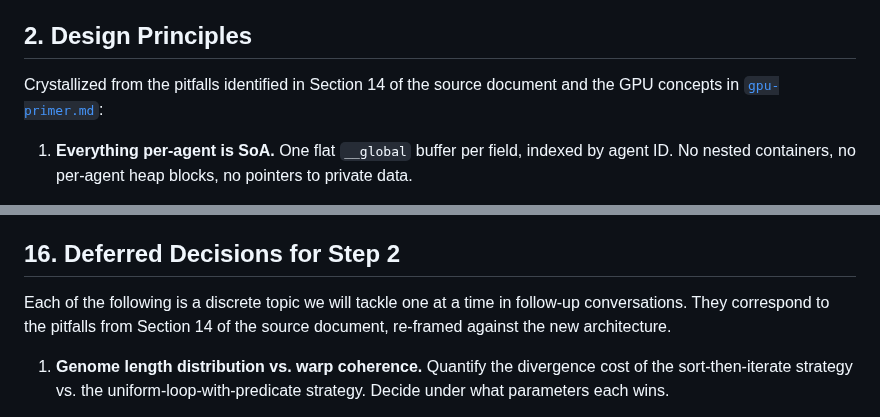
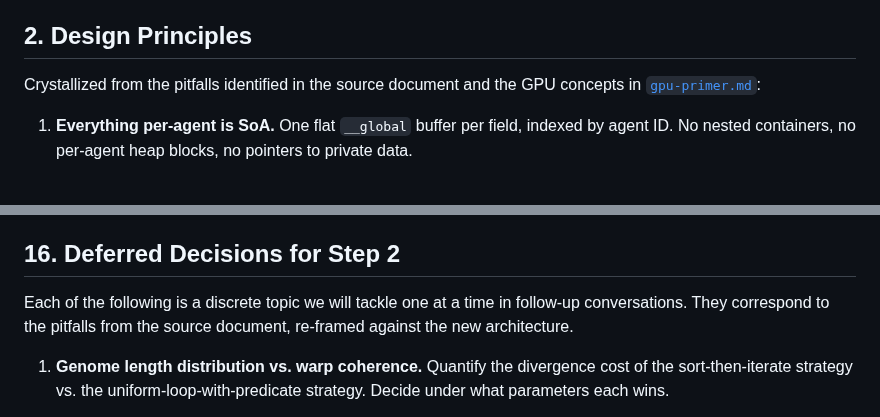
Before and after one commit to Meuna/biosim4-gpu, a Markdown page: docs/design/04-gpu-data-model.md, 2 parts joined by grey strips. GitHub-like rendering.

```diff
--- a/docs/design/04-gpu-data-model.md
+++ b/docs/design/04-gpu-data-model.md
@@ -63,7 +63,7 @@ sorting implementation, fingerprint hash choice.
 
 ## 2. Design Principles
 
-Crystallized from the pitfalls identified in Section 14 of the source document
+Crystallized from the pitfalls identified in the source document
 and the GPU concepts in [`gpu-primer.md`](../gpu-primer.md):
 
 1. **Everything per-agent is SoA.** One flat `__global` buffer per field,
@@ -920,8 +920,8 @@ only multiplies by 16, yielding ~200 MiB — still trivial on a 4 GiB+ GPU.
 ## 16. Deferred Decisions for Step 2
 
 Each of the following is a discrete topic we will tackle one at a time in
-follow-up conversations. They correspond to the pitfalls from Section 14 of the
-source document, re-framed against the new architecture.
+follow-up conversations. They correspond to the pitfalls from the source document,
+re-framed against the new architecture.
 
 1. **Genome length distribution vs. warp coherence.** Quantify the divergence
    cost of the sort-then-iterate strategy vs. the uniform-loop-with-predicate
```
Also changed, not shown: CLAUDE.md (+1 -1 lines), docs/design/01-repository-structure.md (+1 -4 lines).
